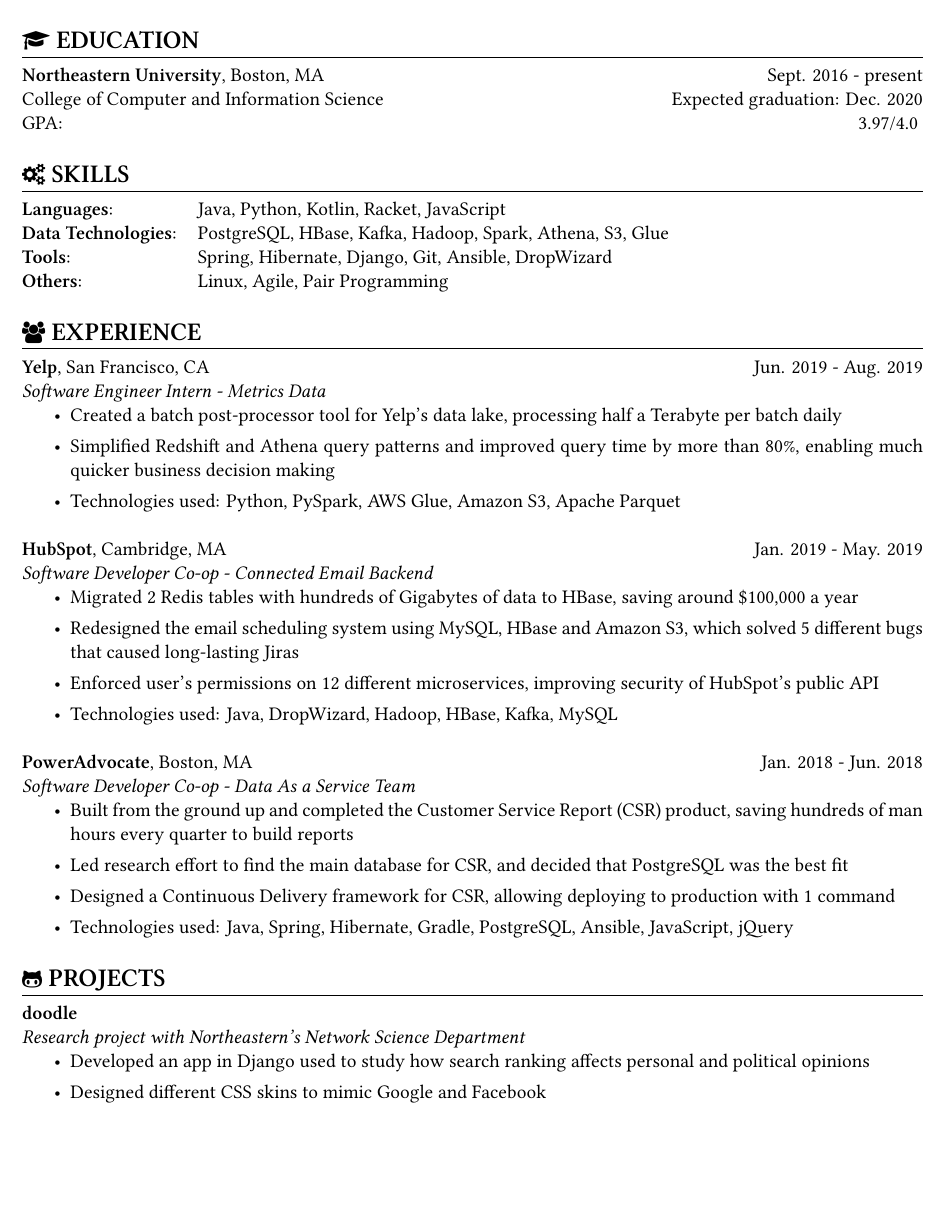
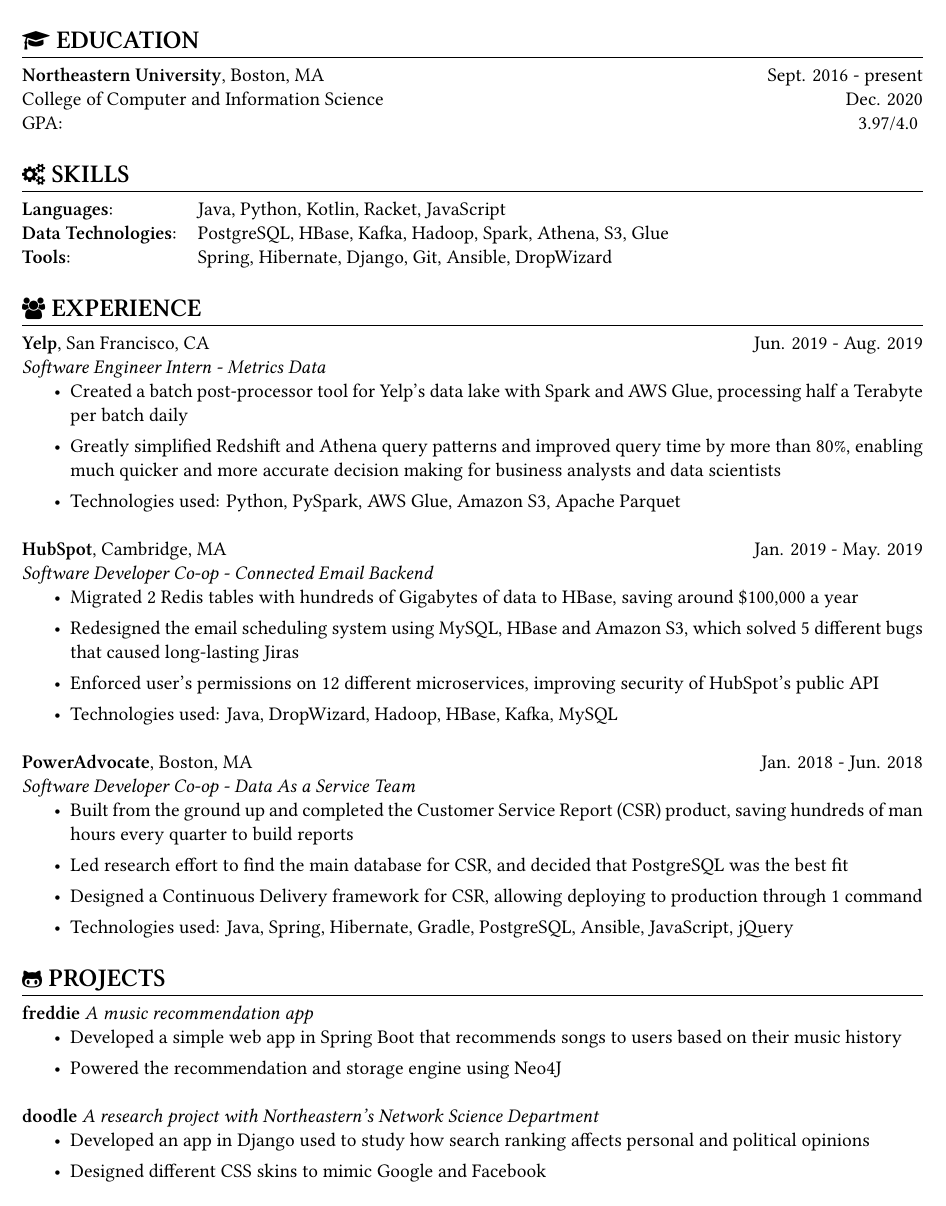
Before and after one commit to derekpham/resume, a LaTeX CV (Derek-Pham-resume.tex): part of the page, cut so that both start at the same text, the shorter picture padded with empty space. Compiled offline with XeLaTeX.

Commit message:
add freddie to projects

```diff
--- a/Derek-Pham-resume.tex
+++ b/Derek-Pham-resume.tex
@@ -50,7 +50,7 @@
   \newsect{\faGraduationCap\ EDUCATION}{
     \sectionunderline{
       {\bf Northeastern University}, Boston, MA \hfill Sept. 2016 - present\\
-      College of Computer and Information Science} \hfill Expected graduation: Dec. 2020\\
+      College of Computer and Information Science} \hfill Dec. 2020\\
     GPA:\listingtab \hfill 3.97/4.0
   }
 
@@ -58,8 +58,7 @@
     \sectionunderline{
       {\bf Languages}: \listingtab Java, Python, Kotlin, Racket, JavaScript\\
       {\bf Data Technologies}: \listingtab PostgreSQL, HBase, Kafka, Hadoop, Spark, Athena, S3, Glue\\
-      {\bf Tools}: \listingtab Spring, Hibernate, Django, Git, Ansible, DropWizard\\
-      {\bf Others}: \listingtab Linux, Agile, Pair Programming
+      {\bf Tools}: \listingtab Spring, Hibernate, Django, Git, Ansible, DropWizard
     }
   }
 
@@ -68,8 +67,8 @@
       {\bf Yelp}, San Francisco, CA \hfill Jun. 2019 - Aug. 2019\\
       {\it Software Engineer Intern - Metrics Data}
       \begin{itemize}
-        {\item Created a batch post-processor tool for Yelp's data lake, processing half a Terabyte per batch daily}
-        {\item Simplified Redshift and Athena query patterns and improved query time by more than 80\%, enabling much quicker business decision making}
+        {\item Created a batch post-processor tool for Yelp's data lake with Spark and AWS Glue, processing half a Terabyte per batch daily}
+        {\item Greatly simplified Redshift and Athena query patterns and improved query time by more than 80\%, enabling much quicker and more accurate decision making for business analysts and data scientists}
         {\item Technologies used: Python, PySpark, AWS Glue, Amazon S3, Apache Parquet}
       \end{itemize}
 
@@ -87,7 +86,7 @@
       \begin{itemize}
         {\item Built from the ground up and completed the Customer Service Report (CSR) product, saving hundreds of man hours every quarter to build reports}
         {\item Led research effort to find the main database for CSR, and decided that PostgreSQL was the best fit}
-        {\item Designed a Continuous Delivery framework for CSR, allowing deploying to production with 1 command}
+        {\item Designed a Continuous Delivery framework for CSR, allowing deploying to production through 1 command}
         {\item Technologies used: Java, Spring, Hibernate, Gradle, PostgreSQL, Ansible, JavaScript, jQuery}
       \end{itemize}
     }
@@ -95,8 +94,13 @@
 
   \newsect{\faGithubAlt\ PROJECTS}{
     \sectionunderline{
-      {\bf doodle}\\
-      {\it Research project with Northeastern's Network Science Department}
+      {\bf freddie} {\it A music recommendation app}
+      \begin{itemize}
+        {\item Developed a simple web app in Spring Boot that recommends songs to users based on their music history}
+        {\item Powered the recommendation and storage engine using Neo4J}
+      \end{itemize}
+
+      {\bf doodle} {\it A research project with Northeastern's Network Science Department}
       \begin{itemize}
         {\item Developed an app in Django used to study how search ranking affects personal and political opinions}
         {\item Designed different CSS skins to mimic Google and Facebook}
```
Also changed, not shown: Derek-Pham-resume.pdf, Derek-Pham-resume.tex (3 more changed lines).
